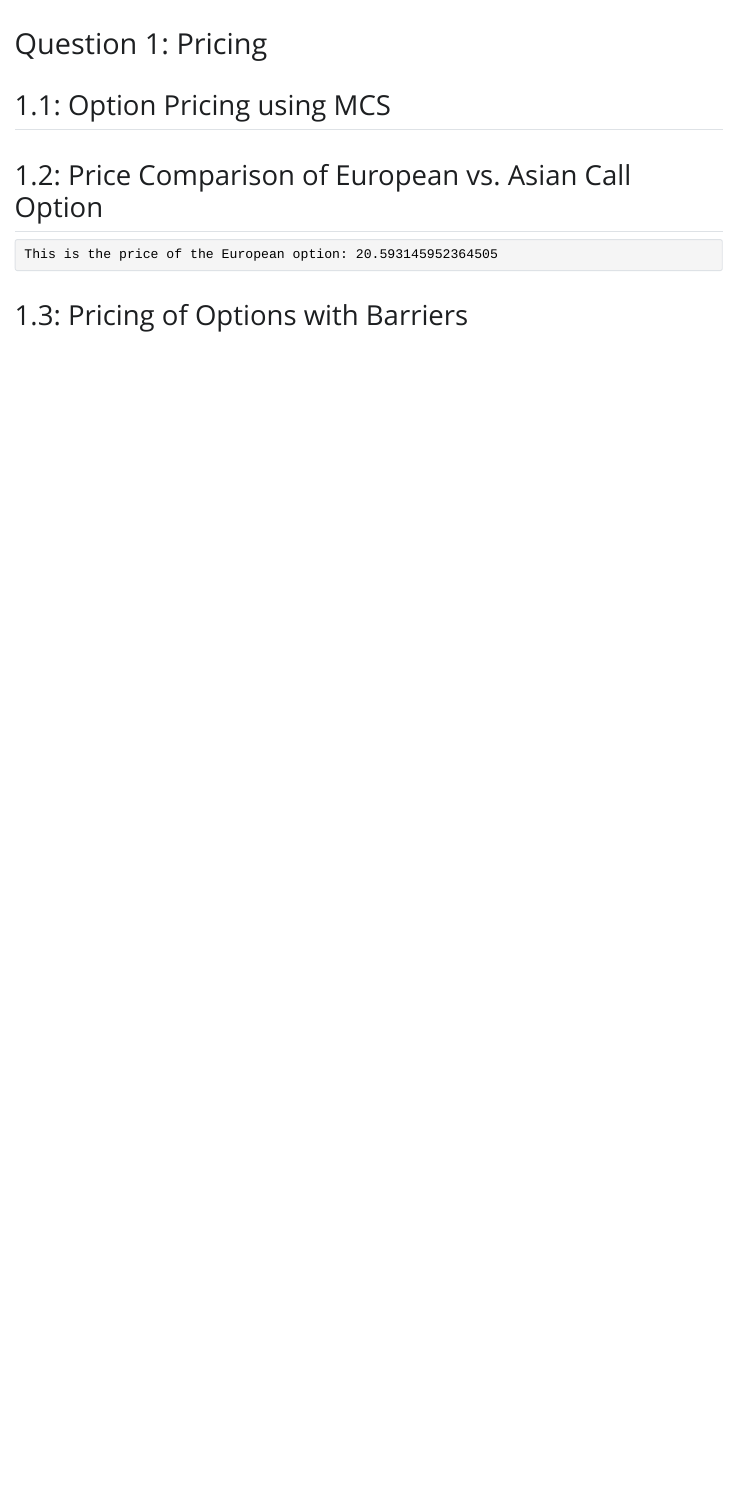
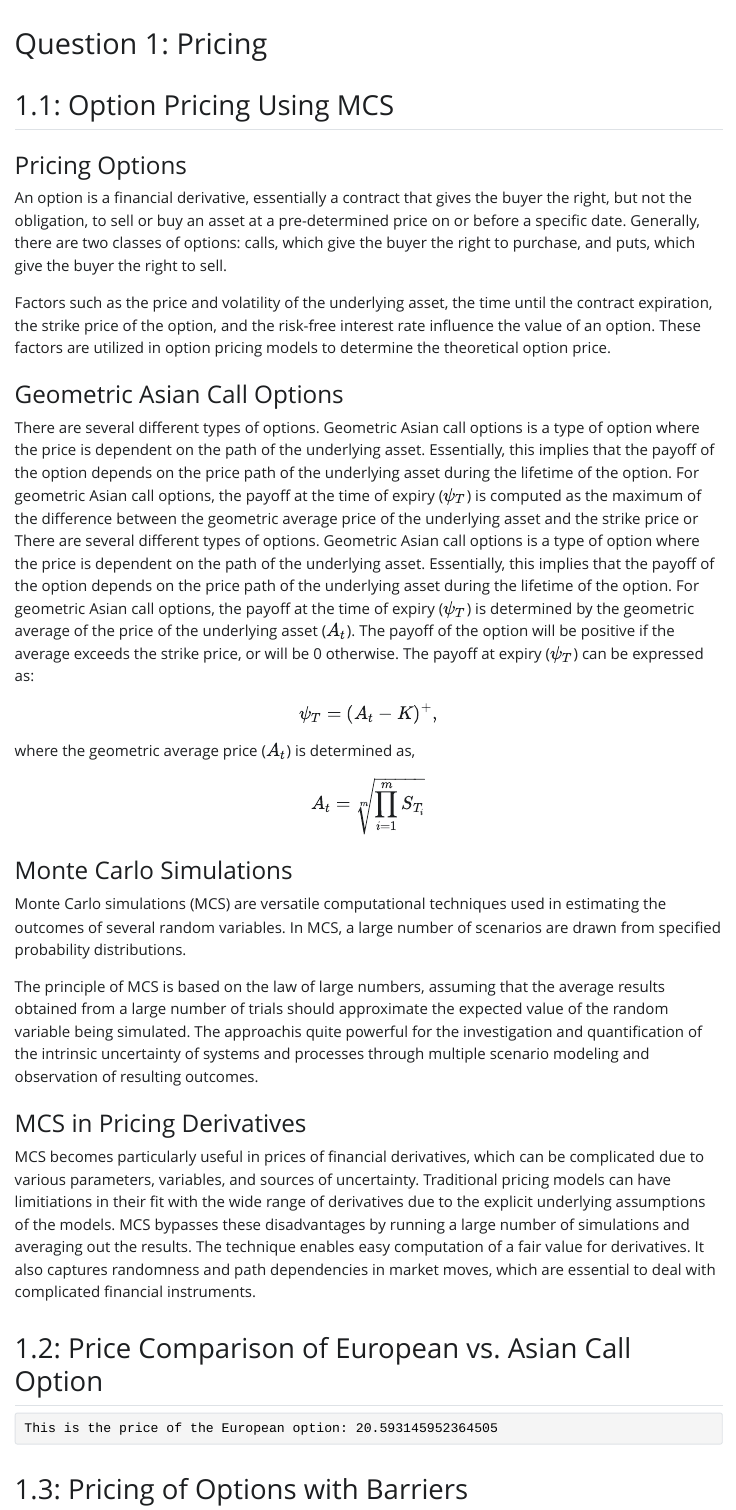
Before and after one commit to LoicRemy-ucl/Derivatives-Pricing-Project, a Quarto document (dp_project.qmd): the page in a window 1100 px wide, from 60 px down. The pictures show the output file dp_project.html that the author committed with the source, opened offline; Quarto's library style sheets are replaced by a plain one without menus.

Commit message:
adding text to q1

````diff
--- a/dp_project.qmd
+++ b/dp_project.qmd
@@ -50,6 +46,24 @@ path_avgs = np.exp(np.mean(np.log(S_paths), axis=1)) # compute geom. avg.
 psi_asian = np.maximum(path_avgs-K,0) # compute payoffs
 p_asian = np.exp(-r*T) * np.mean(psi_asian) # compute price of the asian option
 ```
+### Pricing Options
+An option is a financial derivative, essentially a contract that gives the buyer the right, but not the obligation, to sell or buy an asset at a pre-determined price on or before a specific date. Generally, there are two classes of options: calls, which give the buyer the right to purchase, and puts, which give the buyer the right to sell.
+
+Factors such as the price and volatility of the underlying asset, the time until the contract expiration, the strike price of the option, and the risk-free interest rate influence the value of an option. These factors are utilized in option pricing models to determine the theoretical option price.
+
+### Geometric Asian Call Options
+There are several different types of options. Geometric Asian call options is a type of option where the price is dependent on the path of the underlying asset. Essentially, this implies that the payoff of the option depends on the price path of the underlying asset during the lifetime of the option. For geometric Asian call options, the payoff at the time of expiry ($\psi_{T}$) is computed as the maximum of the difference between the geometric average price of the underlying asset and the strike price or
+There are several different types of options. Geometric Asian call options is a type of option where the price is dependent on the path of the underlying asset. Essentially, this implies that the payoff of the option depends on the price path of the underlying asset during the lifetime of the option. For geometric Asian call options, the payoff at the time of expiry ($\psi_{T}$) is determined by the geometric average of the price of the underlying asset ($A_{t}$). The payoff of the option will be positive if the average exceeds the strike price, or will be 0 otherwise. The payoff at expiry ($\psi_{T}$) can be expressed as:
+$$\psi_{T}=(A_{t}-K)^{+}, $$where the geometric average price ($A_{t}$) is determined as, $$ A_{t}=\sqrt[m]{\prod^{m}_{i=1}{S_{T_{i}}}}$$
+
+### Monte Carlo Simulations
+Monte Carlo simulations (MCS) are versatile computational techniques used in estimating the outcomes of several random variables. In MCS, a large number of scenarios are drawn from specified probability distributions.
+
+The principle of MCS is based on the law of large numbers, assuming that the average results obtained from a large number of trials should approximate the expected value of the random variable being simulated. The approachis quite powerful for the investigation and quantification of the intrinsic uncertainty of systems and processes through multiple scenario modeling and observation of resulting outcomes.
+
+### MCS in Pricing Derivatives
+MCS becomes particularly useful in prices of financial derivatives, which can be complicated due to various parameters, variables, and sources of uncertainty. Traditional pricing models can have limitiations in their fit with the wide range of derivatives due to the explicit underlying assumptions of the models. MCS bypasses these disadvantages by running a large number of simulations and averaging out the results. The technique enables easy computation of a fair value for derivatives. It also captures randomness and path dependencies in market moves, which are essential to deal with complicated financial instruments.
+
 
 ## 1.2: Price Comparison of European vs. Asian Call Option
 ```{python}
````
Also changed, not shown: dp_project.html, dp_project.qmd (18 more changed lines).
